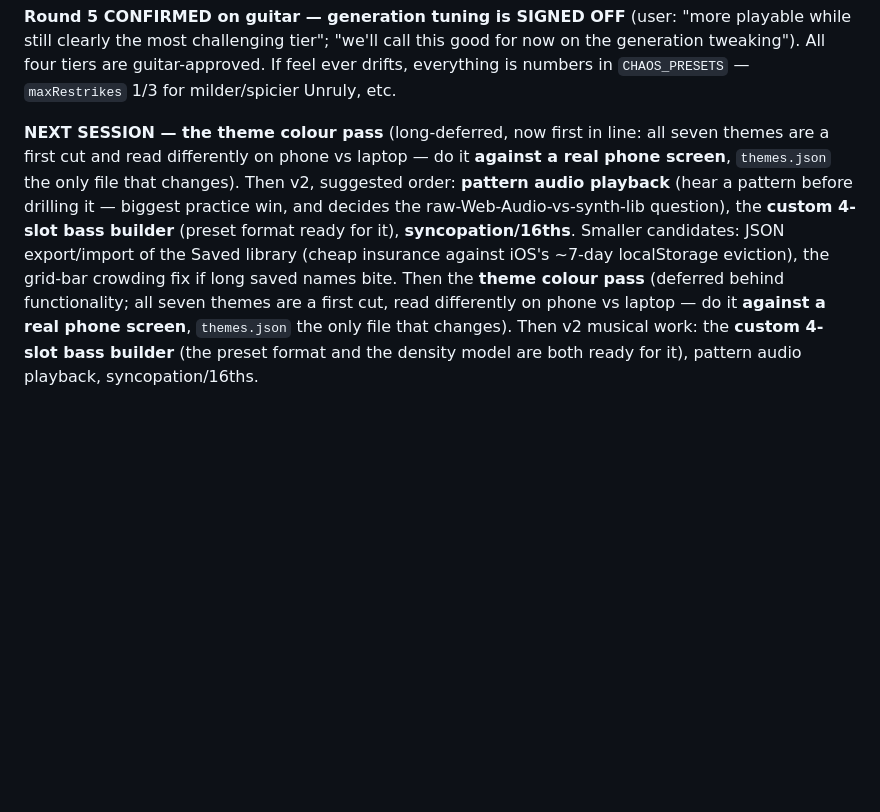
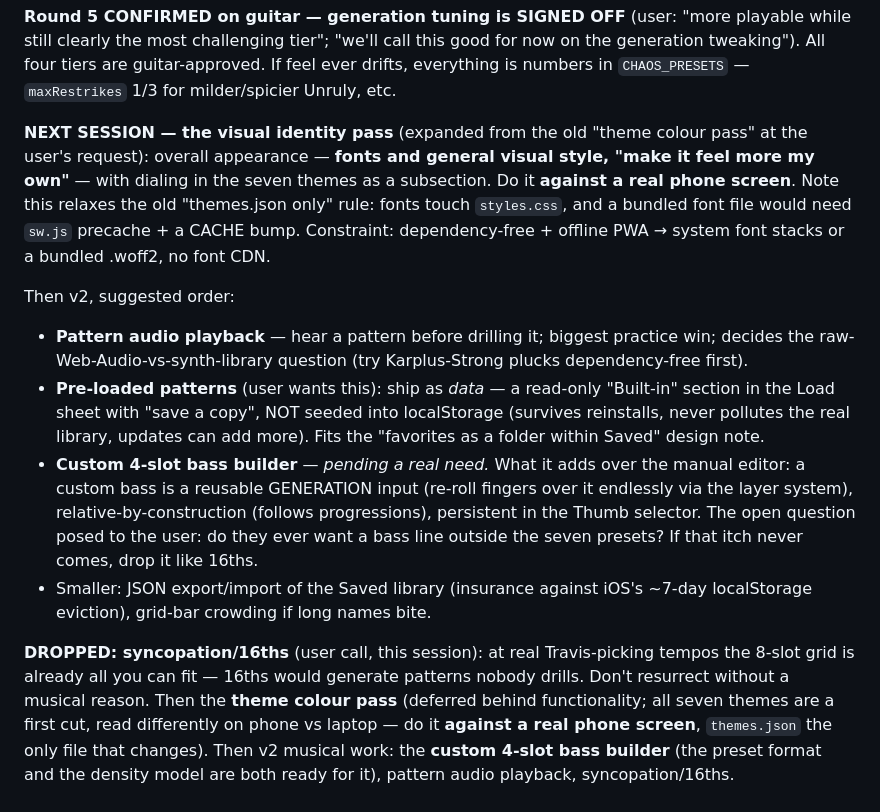
Before and after one commit to cadengunn/travis_picker, a Markdown page: CLAUDE.md, the part around the change. Rendered like a GitHub page; blank space fills up the shorter version.

Commit message:
Reshape roadmap: visual identity session, preloaded patterns, drop 16ths
Doc-only, no CACHE bump needed.

Co-Authored-By: Claude Opus 4.8 <noreply@anthropic.com>

```diff
--- a/CLAUDE.md
+++ b/CLAUDE.md
@@ -520,15 +520,34 @@ good for now on the generation tweaking"). All four tiers are guitar-approved.
 If feel ever drifts, everything is numbers in `CHAOS_PRESETS` — `maxRestrikes`
 1/3 for milder/spicier Unruly, etc.
 
-**NEXT SESSION — the theme colour pass** (long-deferred, now first in line: all
-seven themes are a first cut and read differently on phone vs laptop — do it
-**against a real phone screen**, `themes.json` the only file that changes).
-Then v2, suggested order: **pattern audio playback** (hear a pattern before
-drilling it — biggest practice win, and decides the raw-Web-Audio-vs-synth-lib
-question), the **custom 4-slot bass builder** (preset format ready for it),
-**syncopation/16ths**. Smaller candidates: JSON export/import of the Saved
-library (cheap insurance against iOS's ~7-day localStorage eviction), the
-grid-bar crowding fix if long saved names bite. Then the **theme colour pass** (deferred behind functionality; all
+**NEXT SESSION — the visual identity pass** (expanded from the old "theme
+colour pass" at the user's request): overall appearance — **fonts and general
+visual style, "make it feel more my own"** — with dialing in the seven themes
+as a subsection. Do it **against a real phone screen**. Note this relaxes the
+old "themes.json only" rule: fonts touch `styles.css`, and a bundled font file
+would need `sw.js` precache + a CACHE bump. Constraint: dependency-free +
+offline PWA → system font stacks or a bundled .woff2, no font CDN.
+
+Then v2, suggested order:
+- **Pattern audio playback** — hear a pattern before drilling it; biggest
+  practice win; decides the raw-Web-Audio-vs-synth-library question (try
+  Karplus-Strong plucks dependency-free first).
+- **Pre-loaded patterns** (user wants this): ship as *data* — a read-only
+  "Built-in" section in the Load sheet with "save a copy", NOT seeded into
+  localStorage (survives reinstalls, never pollutes the real library, updates
+  can add more). Fits the "favorites as a folder within Saved" design note.
+- **Custom 4-slot bass builder** — *pending a real need.* What it adds over the
+  manual editor: a custom bass is a reusable GENERATION input (re-roll fingers
+  over it endlessly via the layer system), relative-by-construction (follows
+  progressions), persistent in the Thumb selector. The open question posed to
+  the user: do they ever want a bass line outside the seven presets? If that
+  itch never comes, drop it like 16ths.
+- Smaller: JSON export/import of the Saved library (insurance against iOS's
+  ~7-day localStorage eviction), grid-bar crowding if long names bite.
+
+**DROPPED: syncopation/16ths** (user call, this session): at real Travis-picking
+tempos the 8-slot grid is already all you can fit — 16ths would generate
+patterns nobody drills. Don't resurrect without a musical reason. Then the **theme colour pass** (deferred behind functionality; all
 seven themes are a first cut, read differently on phone vs laptop — do it
 **against a real phone screen**, `themes.json` the only file that changes). Then
 v2 musical work: the **custom 4-slot bass builder** (the preset format and the
```
